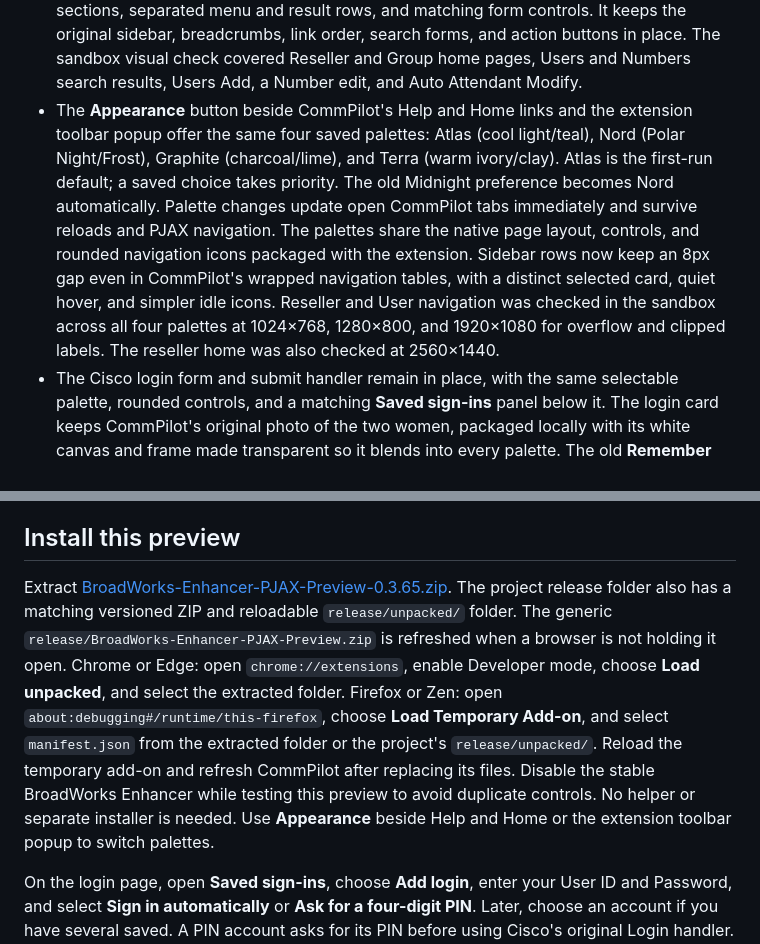
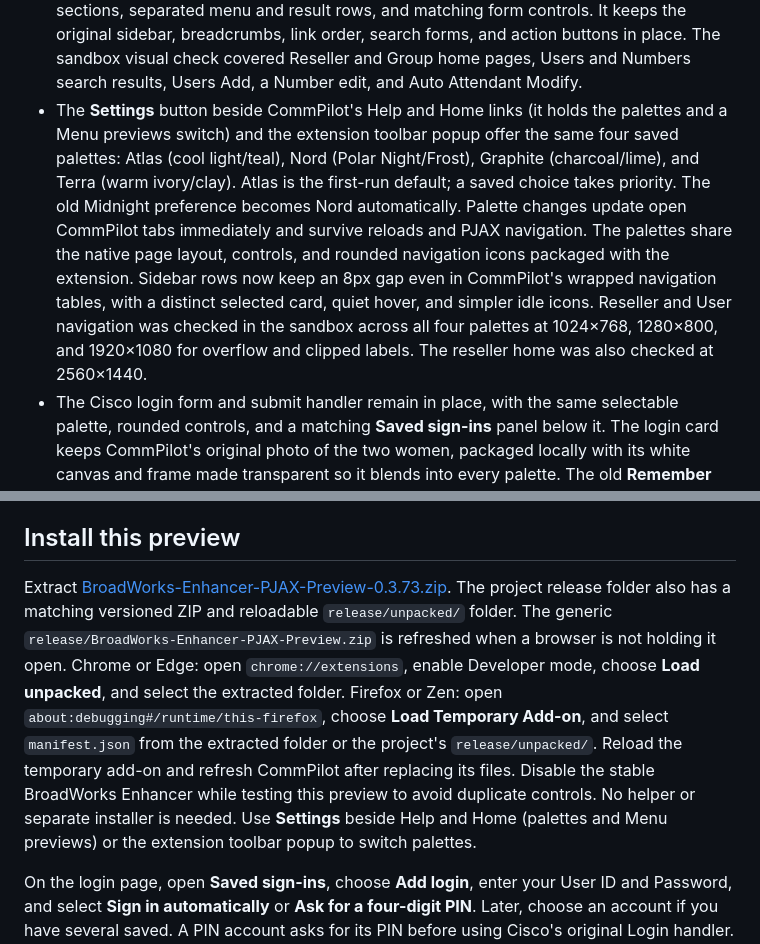
Before and after one commit to KeelrLeek/Modern-Commpilot, a Markdown page: README.md, 2 parts joined by grey strips. Drawn GitHub-style.

Commit message:
Point the README's install steps at 0.3.73 and the Settings button

```diff
--- a/README.md
+++ b/README.md
@@ -20,7 +20,7 @@ This branch combines the original BroadWorks Enhancer controls with the PJAX tra
 - Service Provider Communication Barring → Digit Pattern Criteria now keeps its short-ID tabs in PJAX and anchors the Digit Patterns tab to its actual controller. Adding and deleting a pattern inside a disposable criterion was verified with fresh sandbox readback.
 - Group Services → Music/Video on Hold now submits its no-file multipart Add and Apply actions in PJAX. A disposable department override was added, read back, and deleted in the sandbox.
 - The organized-rows layout gives native CommPilot pages clearer Basic/Advanced sections, separated menu and result rows, and matching form controls. It keeps the original sidebar, breadcrumbs, link order, search forms, and action buttons in place. The sandbox visual check covered Reseller and Group home pages, Users and Numbers search results, Users Add, a Number edit, and Auto Attendant Modify.
-- The **Appearance** button beside CommPilot's Help and Home links and the extension toolbar popup offer the same four saved palettes: Atlas (cool light/teal), Nord (Polar Night/Frost), Graphite (charcoal/lime), and Terra (warm ivory/clay). Atlas is the first-run default; a saved choice takes priority. The old Midnight preference becomes Nord automatically. Palette changes update open CommPilot tabs immediately and survive reloads and PJAX navigation. The palettes share the native page layout, controls, and rounded navigation icons packaged with the extension. Sidebar rows now keep an 8px gap even in CommPilot's wrapped navigation tables, with a distinct selected card, quiet hover, and simpler idle icons. Reseller and User navigation was checked in the sandbox across all four palettes at 1024×768, 1280×800, and 1920×1080 for overflow and clipped labels. The reseller home was also checked at 2560×1440.
+- The **Settings** button beside CommPilot's Help and Home links (it holds the palettes and a Menu previews switch) and the extension toolbar popup offer the same four saved palettes: Atlas (cool light/teal), Nord (Polar Night/Frost), Graphite (charcoal/lime), and Terra (warm ivory/clay). Atlas is the first-run default; a saved choice takes priority. The old Midnight preference becomes Nord automatically. Palette changes update open CommPilot tabs immediately and survive reloads and PJAX navigation. The palettes share the native page layout, controls, and rounded navigation icons packaged with the extension. Sidebar rows now keep an 8px gap even in CommPilot's wrapped navigation tables, with a distinct selected card, quiet hover, and simpler idle icons. Reseller and User navigation was checked in the sandbox across all four palettes at 1024×768, 1280×800, and 1920×1080 for overflow and clipped labels. The reseller home was also checked at 2560×1440.
 - The Cisco login form and submit handler remain in place, with the same selectable palette, rounded controls, and a matching **Saved sign-ins** panel below it. The login card keeps CommPilot's original photo of the two women, packaged locally with its white canvas and frame made transparent so it blends into every palette. The old **Remember Password** row is removed. The form now fits 768px-wide windows without horizontal scrolling; the login, account chooser, and Add login states were visually checked at 768px, 1024px, and 1920px in all four palettes.
 - The native header **Logout** action opens a compact confirmation dialog. **Stay here**, Escape, or the backdrop closes it without a request. **Sign out** runs CommPilot's own Logout POST through the PJAX sign-out path and opens the styled Login page directly. The sandbox check verified one Logout POST, no stale sign-out flag, and a working modal after a PJAX menu change.
 - You can save multiple sign-ins per BroadWorks host. Each account can sign in automatically or ask for a four-digit PIN. With one automatic account, visiting the login page signs in immediately; with several accounts, the page shows an account chooser. A single PIN account opens its PIN prompt. Saved passwords are AES-256-GCM ciphertext in extension storage. A non-extractable encryption key persists in extension IndexedDB so automatic sign-in works after browser restart. The PIN gates use of an account but is not a strong encryption secret.
@@ -41,7 +41,7 @@ In the source checkout, run `python dev-preview/server.py` and open `http://127.
 
 ## Install this preview
 
-Extract [BroadWorks-Enhancer-PJAX-Preview-0.3.65.zip](release/BroadWorks-Enhancer-PJAX-Preview-0.3.65.zip). The project release folder also has a matching versioned ZIP and reloadable `release/unpacked/` folder. The generic `release/BroadWorks-Enhancer-PJAX-Preview.zip` is refreshed when a browser is not holding it open. Chrome or Edge: open `chrome://extensions`, enable Developer mode, choose **Load unpacked**, and select the extracted folder. Firefox or Zen: open `about:debugging#/runtime/this-firefox`, choose **Load Temporary Add-on**, and select `manifest.json` from the extracted folder or the project's `release/unpacked/`. Reload the temporary add-on and refresh CommPilot after replacing its files. Disable the stable BroadWorks Enhancer while testing this preview to avoid duplicate controls. No helper or separate installer is needed. Use **Appearance** beside Help and Home or the extension toolbar popup to switch palettes.
+Extract [BroadWorks-Enhancer-PJAX-Preview-0.3.73.zip](release/BroadWorks-Enhancer-PJAX-Preview-0.3.73.zip). The project release folder also has a matching versioned ZIP and reloadable `release/unpacked/` folder. The generic `release/BroadWorks-Enhancer-PJAX-Preview.zip` is refreshed when a browser is not holding it open. Chrome or Edge: open `chrome://extensions`, enable Developer mode, choose **Load unpacked**, and select the extracted folder. Firefox or Zen: open `about:debugging#/runtime/this-firefox`, choose **Load Temporary Add-on**, and select `manifest.json` from the extracted folder or the project's `release/unpacked/`. Reload the temporary add-on and refresh CommPilot after replacing its files. Disable the stable BroadWorks Enhancer while testing this preview to avoid duplicate controls. No helper or separate installer is needed. Use **Settings** beside Help and Home (palettes and Menu previews) or the extension toolbar popup to switch palettes.
 
 On the login page, open **Saved sign-ins**, choose **Add login**, enter your User ID and Password, and select **Sign in automatically** or **Ask for a four-digit PIN**. Later, choose an account if you have several saved. A PIN account asks for its PIN before using Cisco's original Login handler. Use **Remove** to delete a saved account. Saving is per BroadWorks host. Recent manual logout and login errors suppress an immediate automatic retry to avoid sign-in loops. Accounts saved by version 0.3.3 can be moved into this version by entering the previous vault password once.
 
```
